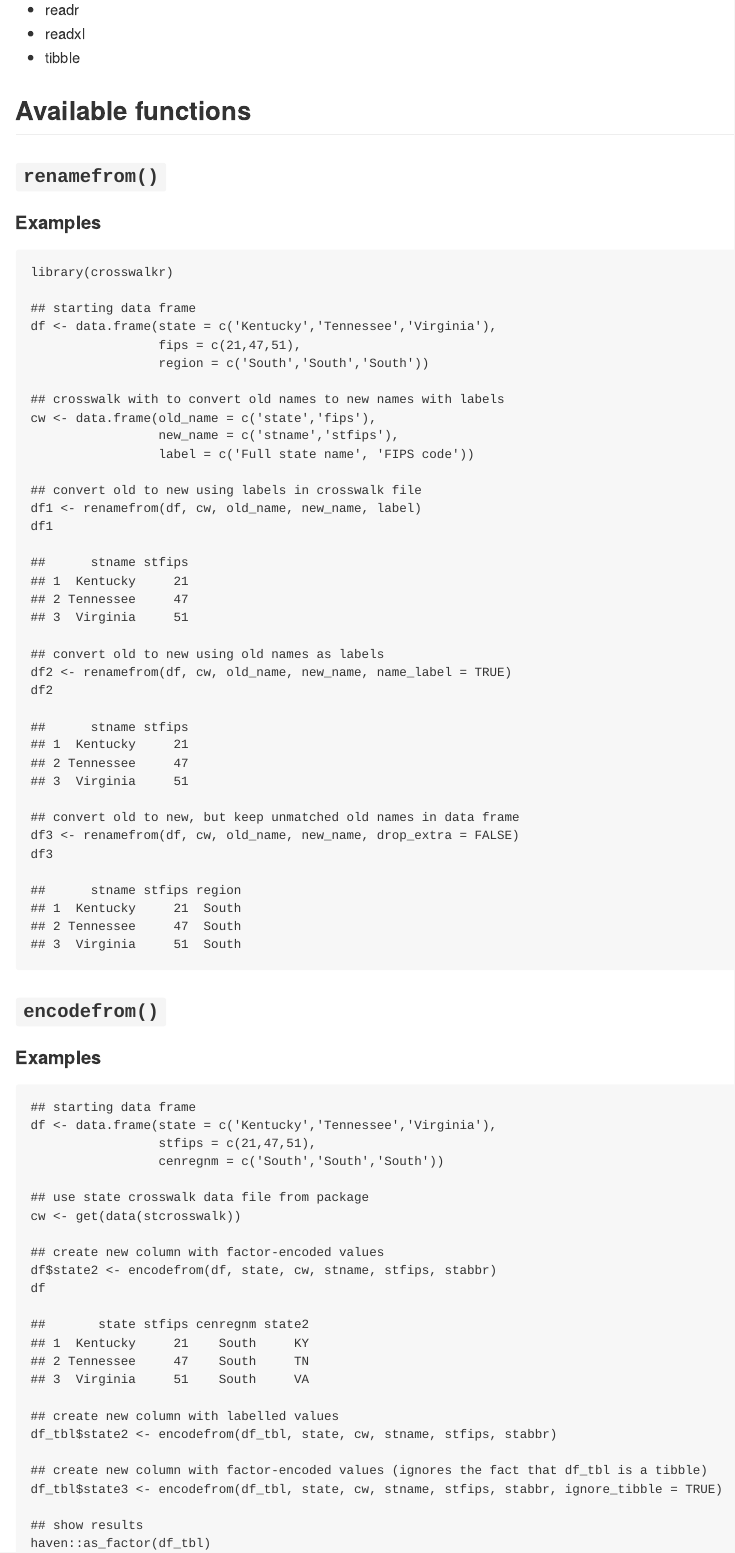
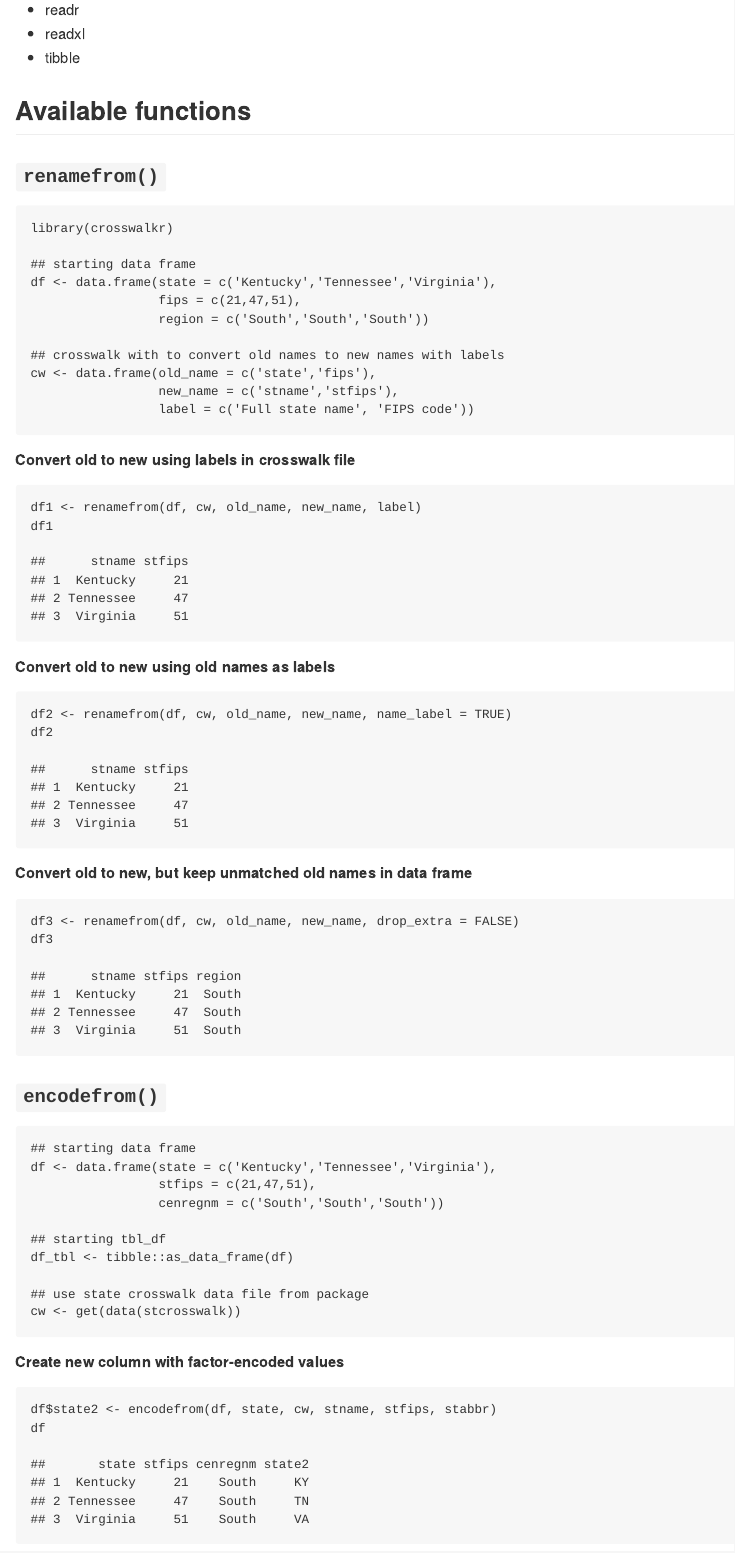
Before and after one commit to btskinner/crosswalkr, an R Markdown document (README.Rmd): the page in a window 1100 px wide, from 460 px down. The pictures show the output file README.md that the author committed with the source, drawn offline in the style of GitHub; badge pictures from the web are left out.

Commit message:
cleaned up README a bit

````diff
--- a/README.Rmd
+++ b/README.Rmd
@@ -43,8 +43,6 @@ This package relies on the following packages, available in CRAN:
 
 ### `renamefrom()`
 
-#### Examples
-
 ```{r}
 library(crosswalkr)
 
@@ -57,23 +55,27 @@ df <- data.frame(state = c('Kentucky','Tennessee','Virginia'),
 cw <- data.frame(old_name = c('state','fips'),
                  new_name = c('stname','stfips'),
                  label = c('Full state name', 'FIPS code'))
+```
 
-## convert old to new using labels in crosswalk file
+##### Convert old to new using labels in crosswalk file
+```{r}
 df1 <- renamefrom(df, cw, old_name, new_name, label)
 df1
+```
 
-## convert old to new using old names as labels
+##### Convert old to new using old names as labels
+```{r}
 df2 <- renamefrom(df, cw, old_name, new_name, name_label = TRUE)
 df2
+```
 
-## convert old to new, but keep unmatched old names in data frame
+##### Convert old to new, but keep unmatched old names in data frame
+```{r}
 df3 <- renamefrom(df, cw, old_name, new_name, drop_extra = FALSE)
 df3
 ```
 
 ### `encodefrom()`
-
-#### Examples
 
 ```{r}
 
@@ -82,20 +84,31 @@ df <- data.frame(state = c('Kentucky','Tennessee','Virginia'),
                  stfips = c(21,47,51),
                  cenregnm = c('South','South','South'))
 
+## starting tbl_df
+df_tbl <- tibble::as_data_frame(df)
+
 ## use state crosswalk data file from package
 cw <- get(data(stcrosswalk))
+```
 
-## create new column with factor-encoded values
+##### Create new column with factor-encoded values
+```{r}
 df$state2 <- encodefrom(df, state, cw, stname, stfips, stabbr)
 df
+```
 
-## create new column with labelled values
+##### Create new column with labelled values
+```{r}
 df_tbl$state2 <- encodefrom(df_tbl, state, cw, stname, stfips, stabbr)
+```
 
-## create new column with factor-encoded values (ignores the fact that df_tbl is a tibble)
+##### Create new column with factor-encoded values (ignores the fact that `df_tbl` is a tibble)
+```{r}
 df_tbl$state3 <- encodefrom(df_tbl, state, cw, stname, stfips, stabbr, ignore_tibble = TRUE)
+```
 
-## show results
+##### Results
+```{r}
 haven::as_factor(df_tbl)
 haven::zap_labels(df_tbl)
 ```
````
Also changed, not shown: README.md.
